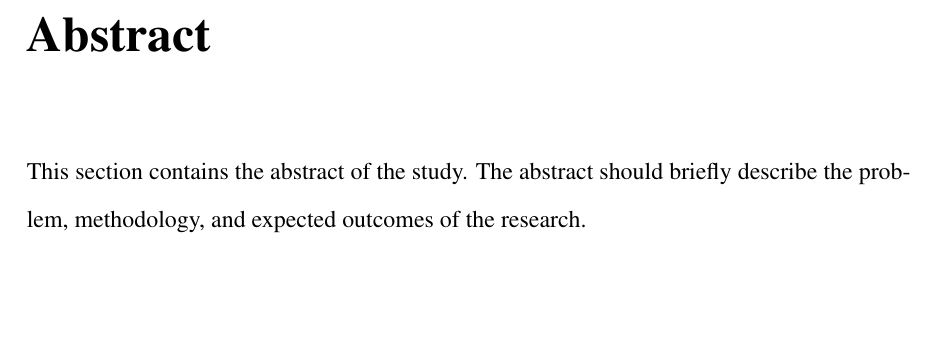
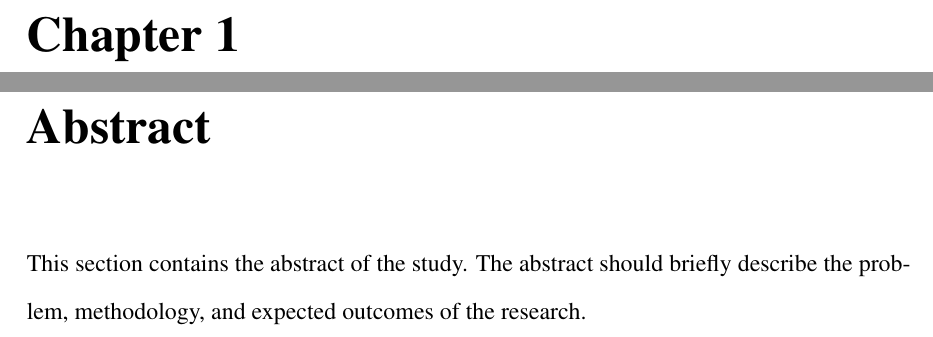
Before and after one commit to Wolfgirl410/UM_LaTeX_Research_Report_Template, a LaTeX thesis (THESIS/my_main_file.tex): part of page 3 of 7 before the commit and two parts of pages 3 and 4 of 8 after it, the two joined at a grey line, cut at the place of the change, the shorter picture padded with empty space. Compiled offline with pdfLaTeX.

Commit message:
Moved files around and added templates

```diff
--- a/my_main_file.tex
+++ b/THESIS/my_main_file.tex
@@ -60,7 +60,7 @@ RESEARCH REPORT SUBMITTED TO THE FACULTY OF COMPUTER SCIENCE AND INFORMATION TEC
 
 
 
-
+\chapter{}
 
 %--------------------------------
 % Abstract
```
Also changed, not shown: THESIS/1.Introduction.tex (added), THESIS/2.Literature Review.tex (added), THESIS/3.Methodology.tex (added), THESIS/4.Findings.tex (added), THESIS/5.Discussion & Conclusion.tex (added), THESIS/Abstract.tex (added).
